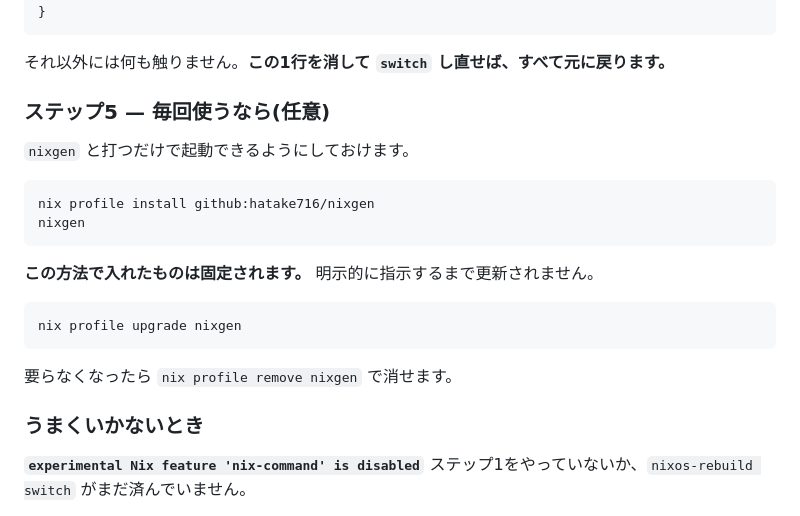
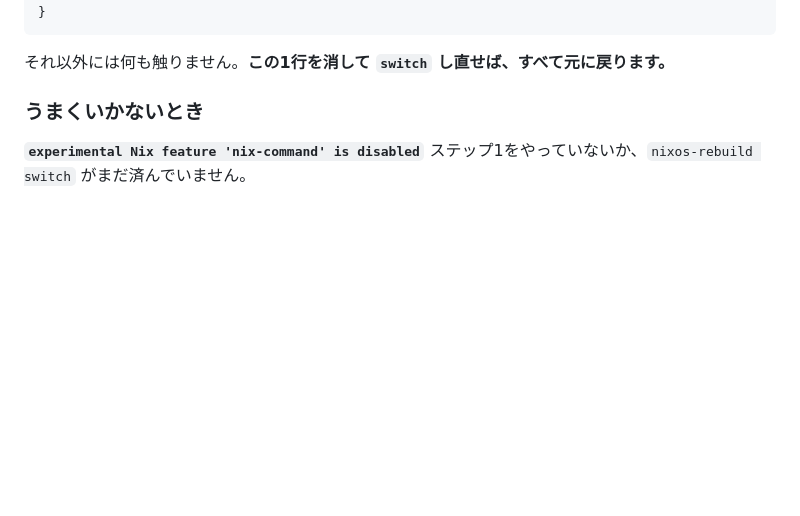
Before and after one commit to hatake716/nixgen, a Markdown page: README.ja.md, the part around the change. Rendered like a GitHub page; blank space fills up the shorter version.

````diff
--- a/README.ja.md
+++ b/README.ja.md
@@ -165,23 +165,6 @@ sudo nixos-rebuild switch --flake /etc/nixos#desktop
 ```
 
 それ以外には何も触りません。**この1行を消して `switch` し直せば、すべて元に戻ります。**
-
-### ステップ5 — 毎回使うなら(任意)
-
-`nixgen` と打つだけで起動できるようにしておけます。
-
-```bash
-nix profile install github:hatake716/nixgen
-nixgen
-```
-
-**この方法で入れたものは固定されます。** 明示的に指示するまで更新されません。
-
-```bash
-nix profile upgrade nixgen
-```
-
-要らなくなったら `nix profile remove nixgen` で消せます。
 
 ### うまくいかないとき
 
````
Also changed, not shown: CHANGELOG.md (+11 -0 lines), README.md (+0 -18 lines).
